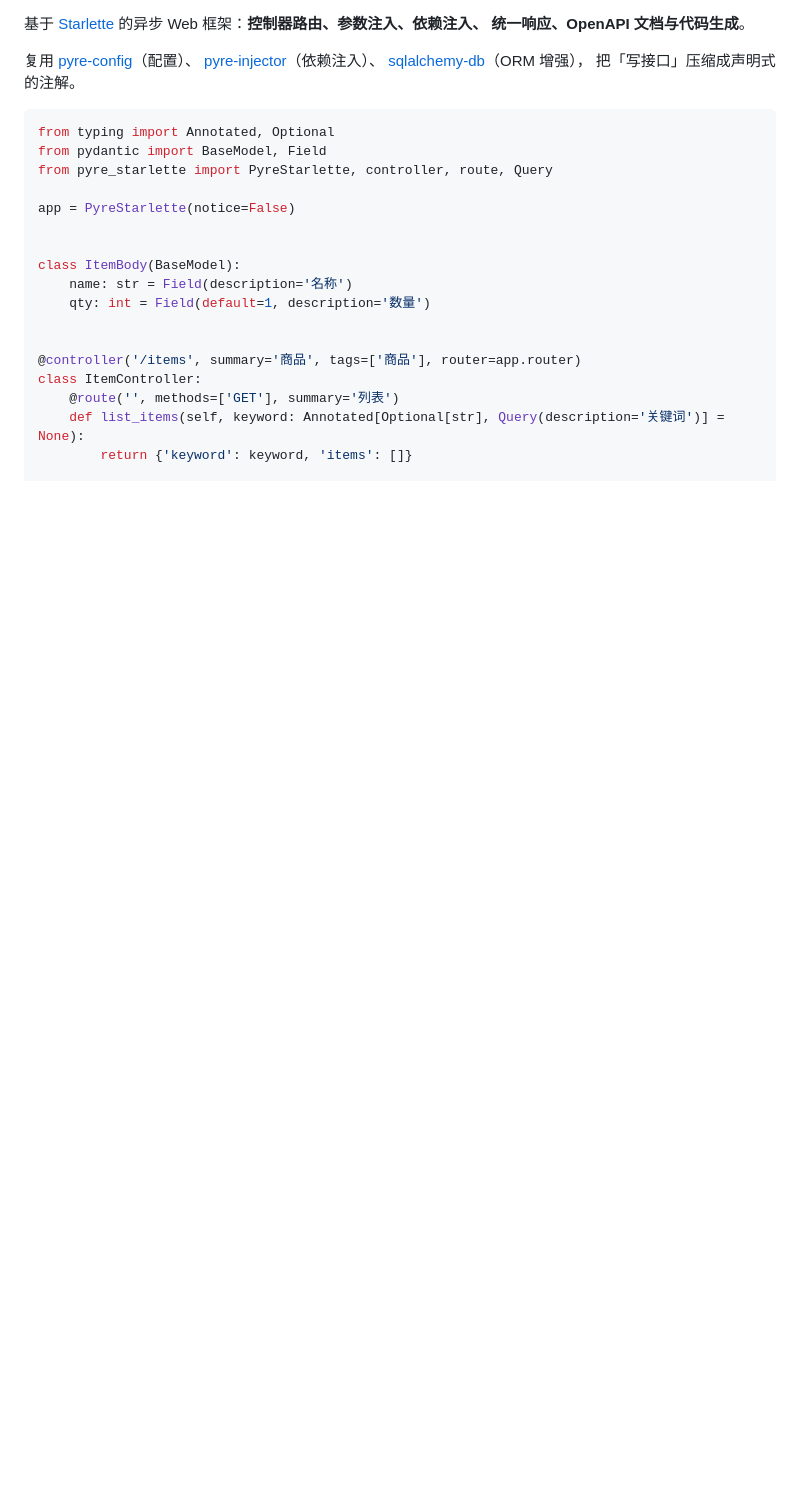
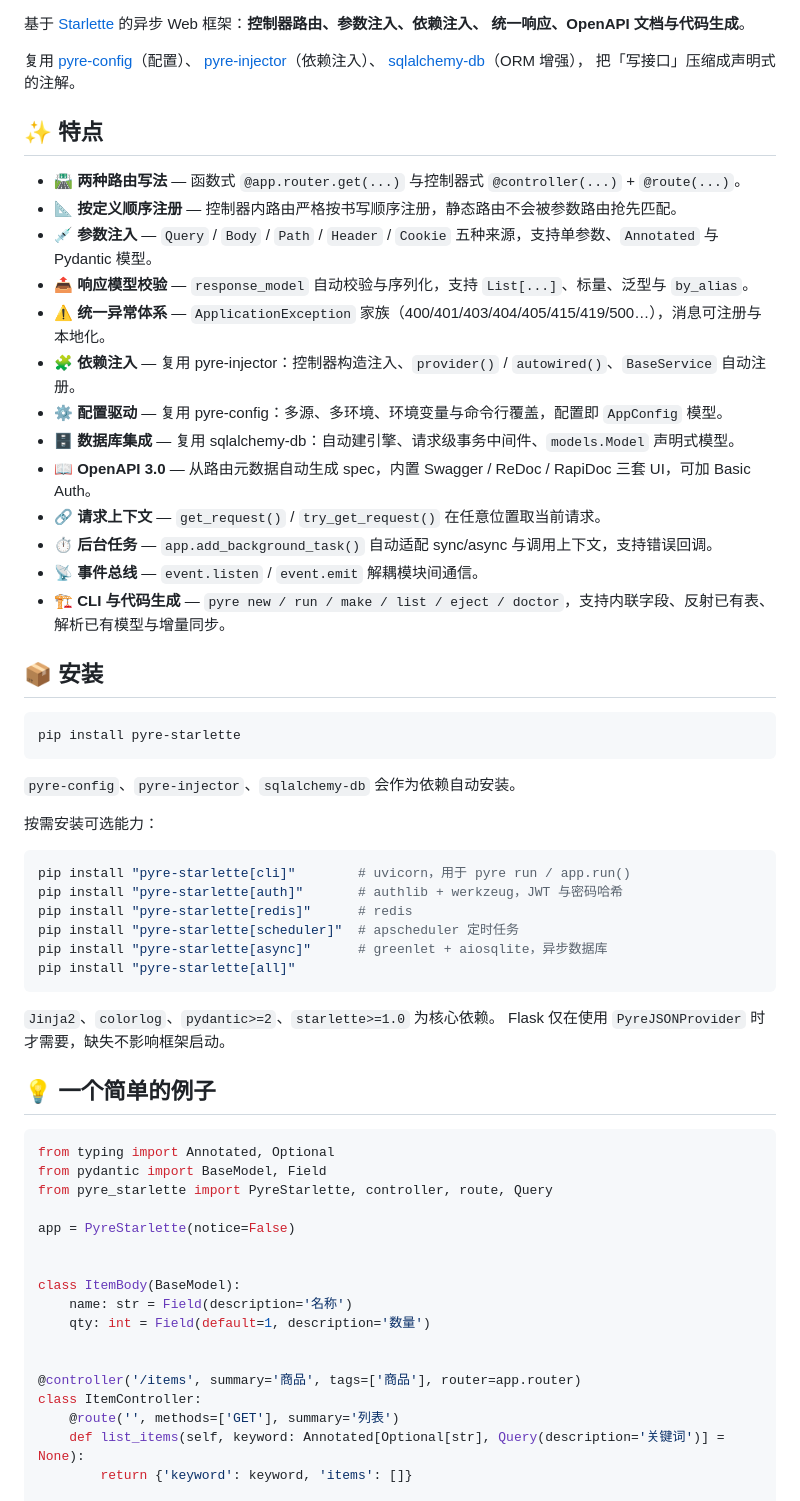
Before and after one commit to breezechime/pyre-starlette, a Markdown page: README.md, the part around one of its changes. GitHub-like rendering; blank space fills up the shorter version.

````diff
--- a/README.md
+++ b/README.md
@@ -7,6 +14,46 @@
 [pyre-injector](https://github.com/breezechime/pyre-injector)（依赖注入）、
 [sqlalchemy-db](https://github.com/breezechime/sqlalchemy-db)（ORM 增强），
 把「写接口」压缩成声明式的注解。
+
+## ✨ 特点
+
+- 🛣 **两种路由写法** — 函数式 `@app.router.get(...)` 与控制器式 `@controller(...)` + `@route(...)`。
+- 📐 **按定义顺序注册** — 控制器内路由严格按书写顺序注册，静态路由不会被参数路由抢先匹配。
+- 💉 **参数注入** — `Query` / `Body` / `Path` / `Header` / `Cookie` 五种来源，支持单参数、`Annotated` 与 Pydantic 模型。
+- 📤 **响应模型校验** — `response_model` 自动校验与序列化，支持 `List[...]`、标量、泛型与 `by_alias`。
+- ⚠️ **统一异常体系** — `ApplicationException` 家族（400/401/403/404/405/415/419/500…），消息可注册与本地化。
+- 🧩 **依赖注入** — 复用 pyre-injector：控制器构造注入、`provider()` / `autowired()`、`BaseService` 自动注册。
+- ⚙️ **配置驱动** — 复用 pyre-config：多源、多环境、环境变量与命令行覆盖，配置即 `AppConfig` 模型。
+- 🗄 **数据库集成** — 复用 sqlalchemy-db：自动建引擎、请求级事务中间件、`models.Model` 声明式模型。
+- 📖 **OpenAPI 3.0** — 从路由元数据自动生成 spec，内置 Swagger / ReDoc / RapiDoc 三套 UI，可加 Basic Auth。
+- 🔗 **请求上下文** — `get_request()` / `try_get_request()` 在任意位置取当前请求。
+- ⏱ **后台任务** — `app.add_background_task()` 自动适配 sync/async 与调用上下文，支持错误回调。
+- 📡 **事件总线** — `event.listen` / `event.emit` 解耦模块间通信。
+- 🏗 **CLI 与代码生成** — `pyre new / run / make / list / eject / doctor`，支持内联字段、反射已有表、解析已有模型与增量同步。
+
+## 📦 安装
+
+```bash
+pip install pyre-starlette
+```
+
+`pyre-config`、`pyre-injector`、`sqlalchemy-db` 会作为依赖自动安装。
+
+按需安装可选能力：
+
+```bash
+pip install "pyre-starlette[cli]"        # uvicorn，用于 pyre run / app.run()
+pip install "pyre-starlette[auth]"       # authlib + werkzeug，JWT 与密码哈希
+pip install "pyre-starlette[redis]"      # redis
+pip install "pyre-starlette[scheduler]"  # apscheduler 定时任务
+pip install "pyre-starlette[async]"      # greenlet + aiosqlite，异步数据库
+pip install "pyre-starlette[all]"
+```
+
+`Jinja2`、`colorlog`、`pydantic>=2`、`starlette>=1.0` 为核心依赖。
+Flask 仅在使用 `PyreJSONProvider` 时才需要，缺失不影响框架启动。
+
+## 💡 一个简单的例子
 
 ```python
 from typing import Annotated, Optional
````
Also changed, not shown: other parts of README.md (+53 -54 lines).
